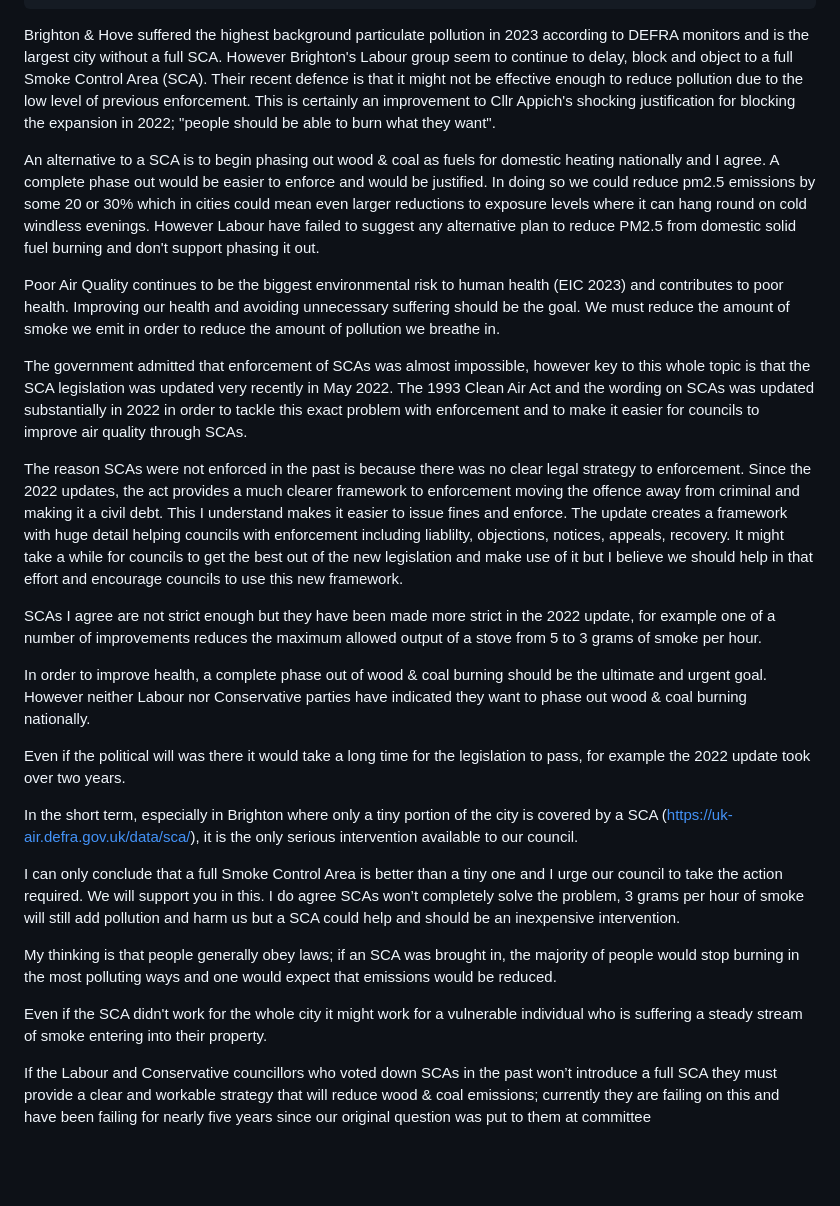
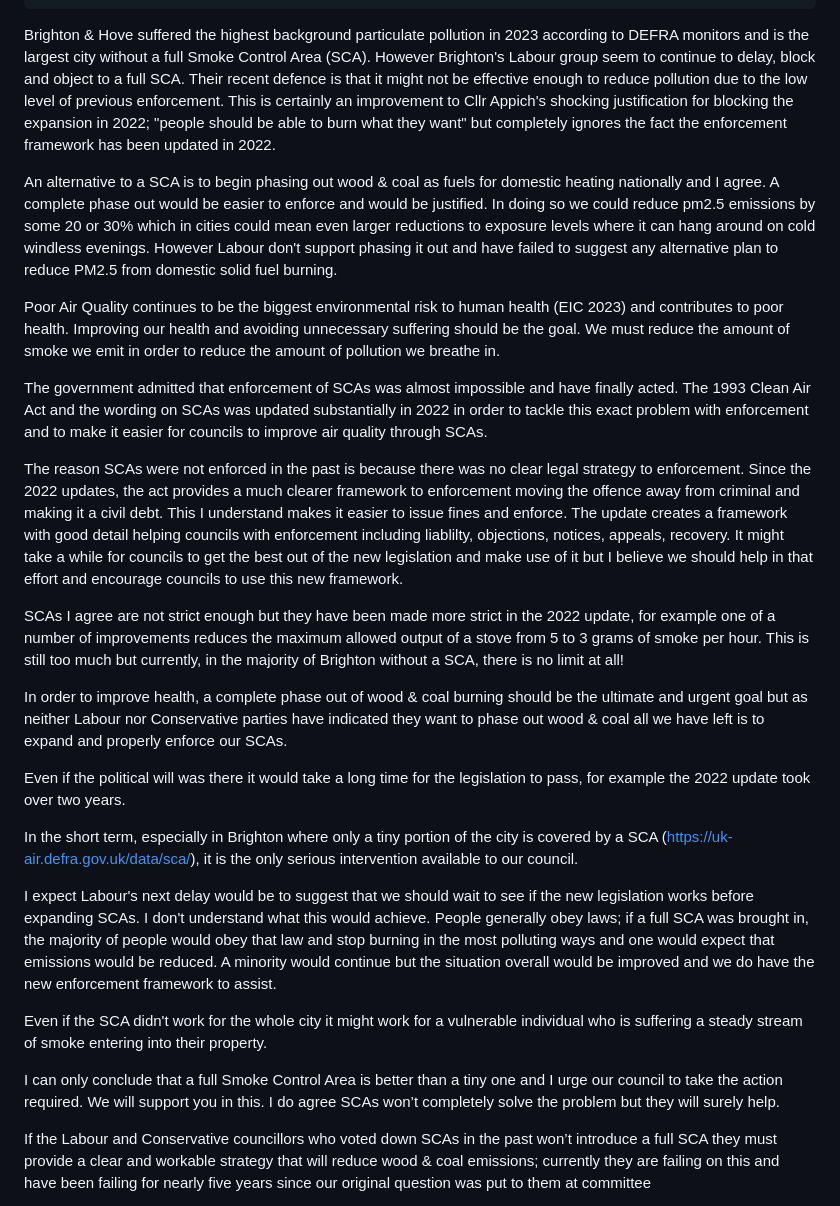
Before and after one commit to atreeon/clean-air-bh-website11ty, a Markdown page: content/blog/ASmokeControlAreaisBetterThanNoSmokeControlArea.md, the part around the change. Rendered like a GitHub page; blank space fills up the shorter version.

Commit message:
SCA post3

```diff
--- a/content/blog/ASmokeControlAreaisBetterThanNoSmokeControlArea.md
+++ b/content/blog/ASmokeControlAreaisBetterThanNoSmokeControlArea.md
@@ -11,38 +11,40 @@ order: 6
 ---
 
 Brighton & Hove suffered the highest background particulate pollution in 2023 according to DEFRA monitors
-and is the largest city without a full SCA.
-However Brighton's Labour group seem to continue to delay, block and object to a full Smoke Control Area (SCA).
+and is the largest city without a full Smoke Control Area (SCA).
+However Brighton's Labour group seem to continue to delay, block and object to a full SCA.
 Their recent defence is that it might not be effective enough to reduce pollution due to the low level of previous enforcement.
-This is certainly an improvement to Cllr Appich's shocking justification for blocking the expansion in 2022; "people should be able to burn what they want".
+This is certainly an improvement to Cllr Appich's shocking justification for blocking the expansion in 2022; "people should be able to burn what they want"
+but completely ignores the fact the enforcement framework has been updated in 2022.
 
 An alternative to a SCA is to begin phasing out wood & coal as fuels for domestic heating nationally and I agree.
 A complete phase out would be easier to enforce and would be justified.
 In doing so we could reduce pm2.5 emissions by some 20 or 30%
-which in cities could mean even larger reductions to exposure levels where it can hang round on cold windless evenings.
-However Labour have failed to suggest any alternative plan to reduce PM2.5 from domestic solid fuel burning and don't support phasing it out.
+which in cities could mean even larger reductions to exposure levels where it can hang around on cold windless evenings.
+However Labour don't support phasing it out and have failed to suggest any alternative plan to reduce PM2.5 from domestic solid fuel burning.
 
 Poor Air Quality continues to be the biggest environmental risk to human health (EIC 2023) and contributes to poor health.
 Improving our health and avoiding unnecessary suffering should be the goal.
 We must reduce the amount of smoke we emit in order to reduce the amount of pollution we breathe in.
 
-The government admitted that enforcement of SCAs was almost impossible,
-however key to this whole topic is that the SCA legislation was updated very recently in May 2022.
+The government admitted that enforcement of SCAs was almost impossible and have finally acted.
 The 1993 Clean Air Act and the wording on SCAs was updated substantially in 2022 in order to tackle this exact problem with enforcement
 and to make it easier for councils to improve air quality through SCAs.
 
 The reason SCAs were not enforced in the past is because there was no clear legal strategy to enforcement.
 Since the 2022 updates, the act provides a much clearer framework to enforcement moving the offence away from criminal and making it a civil debt.
 This I understand makes it easier to issue fines and enforce.
-The update creates a framework with huge detail helping councils with enforcement including liablilty, objections, notices, appeals, recovery.
+The update creates a framework with good detail helping councils with enforcement including liablilty, objections, notices, appeals, recovery.
 It might take a while for councils to get the best out of the new legislation and make use of it
 but I believe we should help in that effort and encourage councils to use this new framework.
 
 SCAs I agree are not strict enough but they have been made more strict in the 2022 update,
 for example one of a number of improvements reduces the maximum allowed output of a stove from 5 to 3 grams of smoke per hour.
+This is still too much but currently, in the majority of Brighton without a SCA, there is no limit at all!
 
-In order to improve health, a complete phase out of wood & coal burning should be the ultimate and urgent goal.
-However neither Labour nor Conservative parties have indicated they want to phase out wood & coal burning nationally.
+In order to improve health, a complete phase out of wood & coal burning should be the ultimate and urgent goal
+but as neither Labour nor Conservative parties have indicated they want to phase out wood & coal
+all we have left is to expand and properly enforce our SCAs.
 
 Even if the political will was there it would take a long time for the legislation to pass,
 for example the 2022 update took over two years.
@@ -50,15 +52,18 @@ for example the 2022 update took over two years.
 In the short term, especially in Brighton where only a tiny portion of the city is covered by a SCA (https://uk-air.defra.gov.uk/data/sca/),
 it is the only serious intervention available to our council.
 
+I expect Labour's next delay would be to suggest that we should wait to see if the new legislation works before expanding SCAs.
+I don't understand what this would achieve.
+People generally obey laws;
+if a full SCA was brought in, the majority of people would obey that law and stop burning in the most polluting ways
+and one would expect that emissions would be reduced.
+A minority would continue but the situation overall would be improved and we do have the new enforcement framework to assist.
+
+Even if the SCA didn't work for the whole city it might work for a vulnerable individual who is suffering a steady stream of smoke entering into their property.
+
 I can only conclude that a full Smoke Control Area is better than a tiny one and I urge our council to take the action required.
 We will support you in this.
-I do agree SCAs won’t completely solve the problem, 3 grams per hour of smoke will still add pollution and harm us
-but a SCA could help and should be an inexpensive intervention.
-
-My thinking is that people generally obey laws; if an SCA was brought in, the majority of people would stop burning in the most polluting ways
-and one would expect that emissions would be reduced.
-
-Even if the SCA didn't work for the whole city it might work for a vulnerable individual who is suffering a steady stream of smoke entering into their property.
+I do agree SCAs won’t completely solve the problem but they will surely help.
 
 If the Labour and Conservative councillors who voted down SCAs in the past won’t introduce a full SCA
 they must provide a clear and workable strategy that will reduce wood & coal emissions;
```
